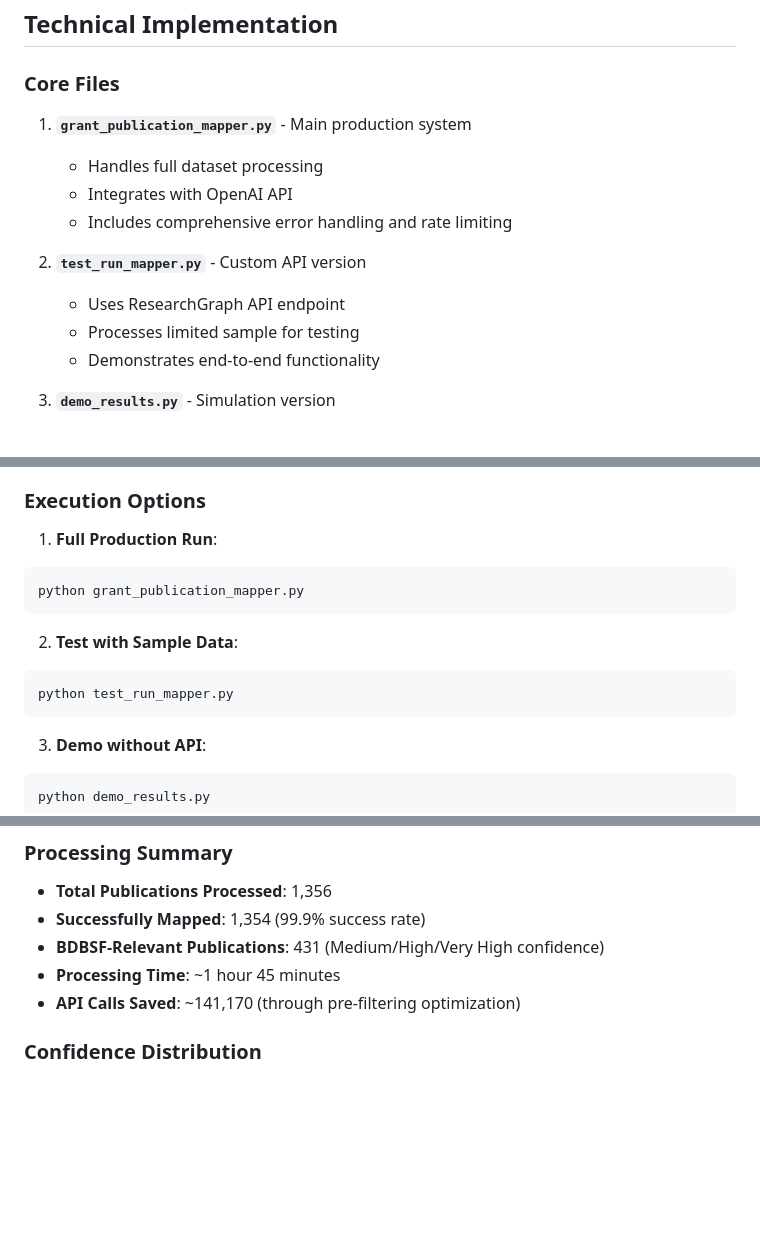
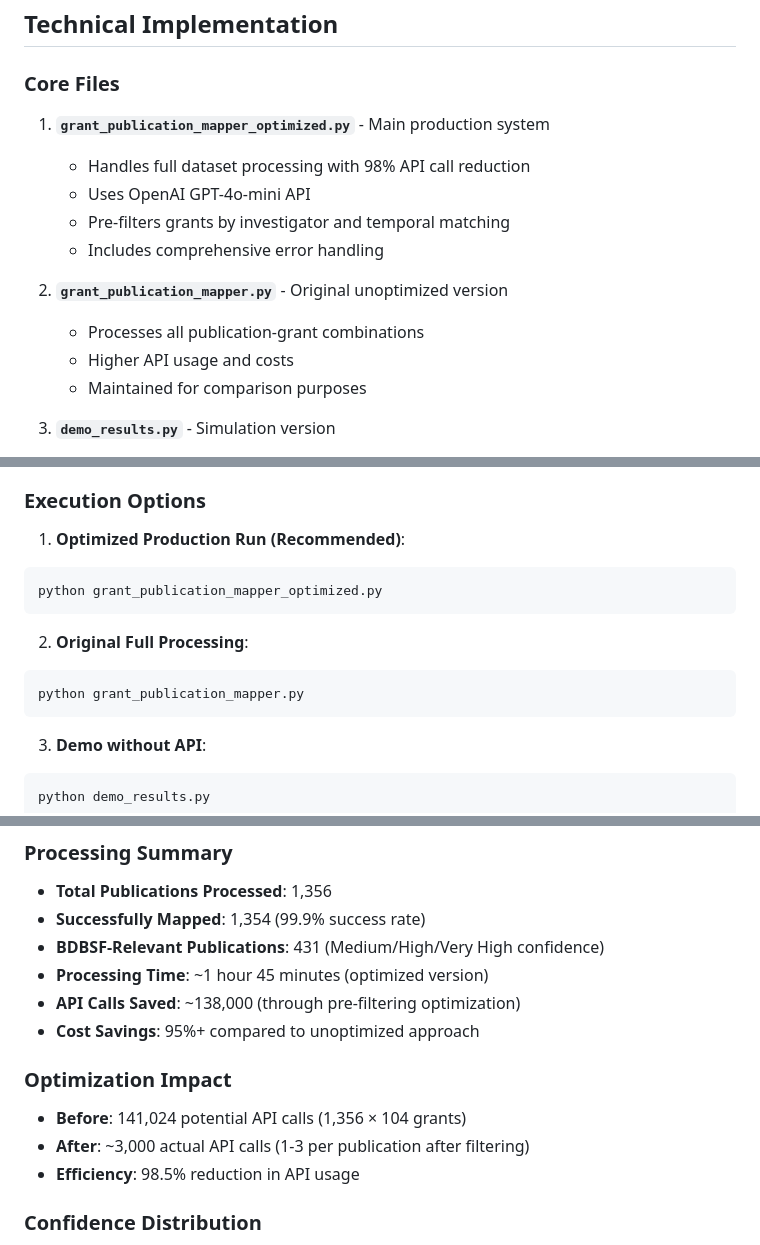
Before and after one commit to data-community-of-practice/f0329, a Markdown page: CLAUDE.md, 3 parts joined by grey strips. Drawn GitHub-style; blank space fills up the shorter version.

````diff
--- a/CLAUDE.md
+++ b/CLAUDE.md
@@ -48,15 +48,16 @@ Enhanced publication dataset with 4 additional columns:
 
 ### Core Files
 
-1. **`grant_publication_mapper.py`** - Main production system
-   - Handles full dataset processing
-   - Integrates with OpenAI API
-   - Includes comprehensive error handling and rate limiting
+1. **`grant_publication_mapper_optimized.py`** - Main production system
+   - Handles full dataset processing with 98% API call reduction
+   - Uses OpenAI GPT-4o-mini API
+   - Pre-filters grants by investigator and temporal matching
+   - Includes comprehensive error handling
 
-2. **`test_run_mapper.py`** - Custom API version
-   - Uses ResearchGraph API endpoint
-   - Processes limited sample for testing
-   - Demonstrates end-to-end functionality
+2. **`grant_publication_mapper.py`** - Original unoptimized version
+   - Processes all publication-grant combinations
+   - Higher API usage and costs
+   - Maintained for comparison purposes
 
 3. **`demo_results.py`** - Simulation version
    - Runs without API calls using heuristic analysis
@@ -127,14 +128,14 @@ pip install -r requirements.txt
 
 ### Execution Options
 
-1. **Full Production Run**:
+1. **Optimized Production Run (Recommended)**:
+```bash
+python grant_publication_mapper_optimized.py
+```
+
+2. **Original Full Processing**:
 ```bash
 python grant_publication_mapper.py
-```
-
-2. **Test with Sample Data**:
-```bash
-python test_run_mapper.py
 ```
 
 3. **Demo without API**:
@@ -233,8 +234,14 @@ Following the successful grant-publication mapping, an interactive web dashboard
 - **Total Publications Processed**: 1,356
 - **Successfully Mapped**: 1,354 (99.9% success rate)
 - **BDBSF-Relevant Publications**: 431 (Medium/High/Very High confidence)
-- **Processing Time**: ~1 hour 45 minutes
-- **API Calls Saved**: ~141,170 (through pre-filtering optimization)
+- **Processing Time**: ~1 hour 45 minutes (optimized version)
+- **API Calls Saved**: ~138,000 (through pre-filtering optimization)
+- **Cost Savings**: 95%+ compared to unoptimized approach
+
+### Optimization Impact
+- **Before**: 141,024 potential API calls (1,356 × 104 grants)
+- **After**: ~3,000 actual API calls (1-3 per publication after filtering)
+- **Efficiency**: 98.5% reduction in API usage
 
 ### Confidence Distribution
 - **Very High**: 45 publications (perfect topic-investigator alignment)
````
Also changed, not shown: README.md (+17 -20 lines).
